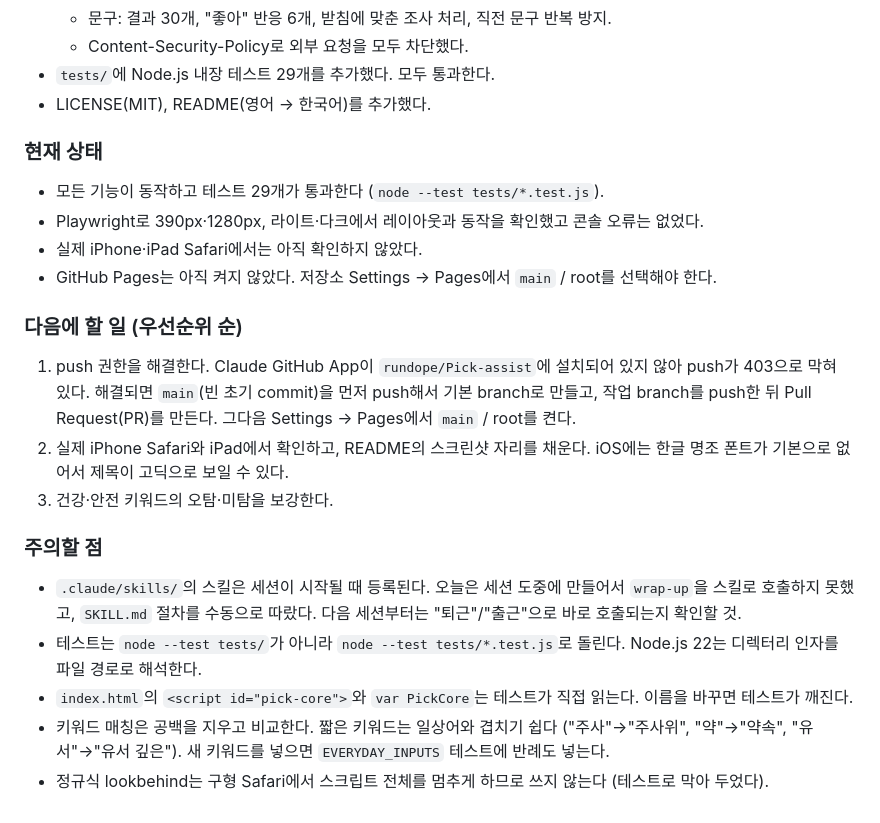
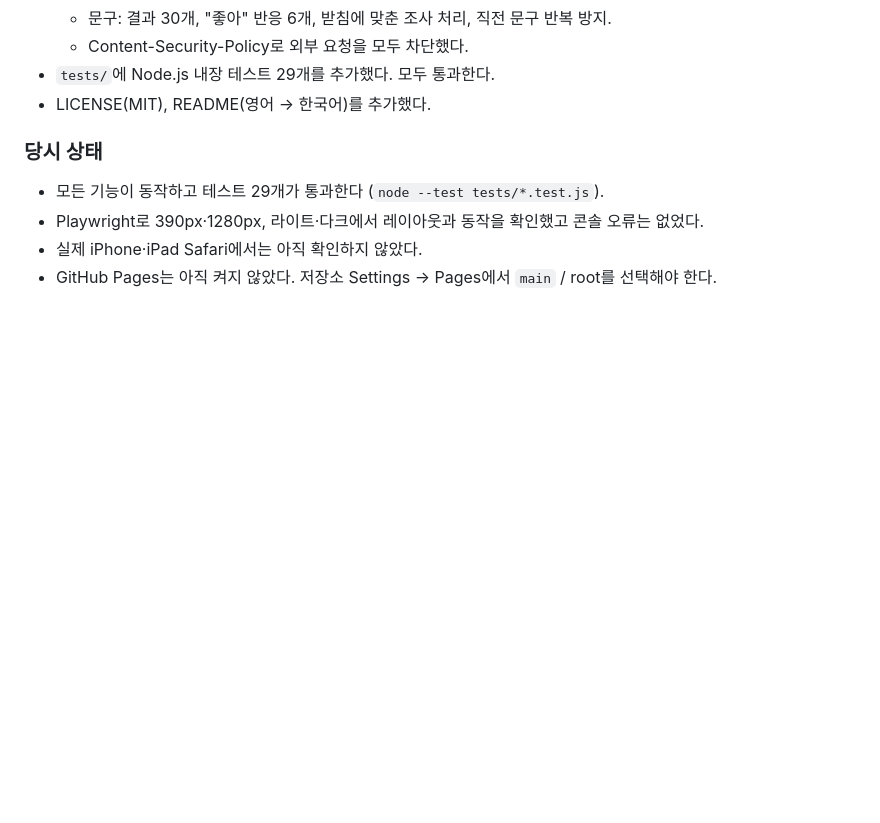
Before and after one commit to rundope/Pick-assist, a Markdown page: HANDOFF.md, the part around one of its changes. GitHub-like rendering; blank space fills up the shorter version.

```diff
--- a/HANDOFF.md
+++ b/HANDOFF.md
@@ -35,23 +64,9 @@
 - `tests/`에 Node.js 내장 테스트 29개를 추가했다. 모두 통과한다.
 - LICENSE(MIT), README(영어 → 한국어)를 추가했다.
 
-### 현재 상태
+### 당시 상태
 
 - 모든 기능이 동작하고 테스트 29개가 통과한다 (`node --test tests/*.test.js`).
 - Playwright로 390px·1280px, 라이트·다크에서 레이아웃과 동작을 확인했고 콘솔 오류는 없었다.
 - 실제 iPhone·iPad Safari에서는 아직 확인하지 않았다.
 - GitHub Pages는 아직 켜지 않았다. 저장소 Settings → Pages에서 `main` / root를 선택해야 한다.
-
-### 다음에 할 일 (우선순위 순)
-
-1. push 권한을 해결한다. Claude GitHub App이 `rundope/Pick-assist`에 설치되어 있지 않아 push가 403으로 막혀 있다. 해결되면 `main`(빈 초기 commit)을 먼저 push해서 기본 branch로 만들고, 작업 branch를 push한 뒤 Pull Request(PR)를 만든다. 그다음 Settings → Pages에서 `main` / root를 켠다.
-2. 실제 iPhone Safari와 iPad에서 확인하고, README의 스크린샷 자리를 채운다. iOS에는 한글 명조 폰트가 기본으로 없어서 제목이 고딕으로 보일 수 있다.
-3. 건강·안전 키워드의 오탐·미탐을 보강한다.
-
-### 주의할 점
-
-- `.claude/skills/`의 스킬은 세션이 시작될 때 등록된다. 오늘은 세션 도중에 만들어서 `wrap-up`을 스킬로 호출하지 못했고, `SKILL.md` 절차를 수동으로 따랐다. 다음 세션부터는 "퇴근"/"출근"으로 바로 호출되는지 확인할 것.
-- 테스트는 `node --test tests/`가 아니라 `node --test tests/*.test.js`로 돌린다. Node.js 22는 디렉터리 인자를 파일 경로로 해석한다.
-- `index.html`의 `<script id="pick-core">`와 `var PickCore`는 테스트가 직접 읽는다. 이름을 바꾸면 테스트가 깨진다.
-- 키워드 매칭은 공백을 지우고 비교한다. 짧은 키워드는 일상어와 겹치기 쉽다 ("주사"→"주사위", "약"→"약속", "유서"→"유서 깊은"). 새 키워드를 넣으면 `EVERYDAY_INPUTS` 테스트에 반례도 넣는다.
-- 정규식 lookbehind는 구형 Safari에서 스크립트 전체를 멈추게 하므로 쓰지 않는다 (테스트로 막아 두었다).
```
Also changed, not shown: other parts of HANDOFF.md (+31 -2 lines).
